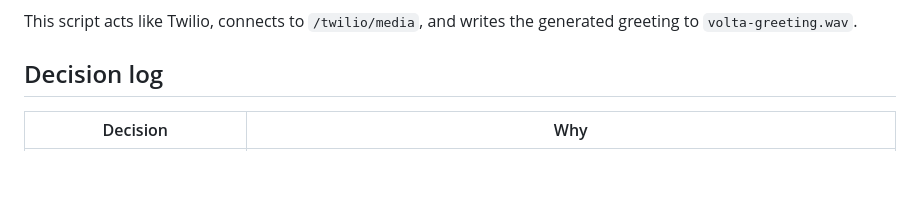
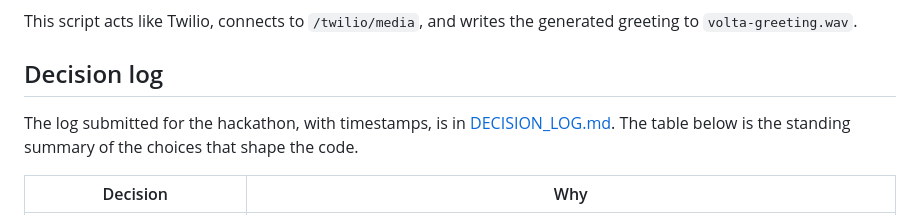
Before and after one commit to mnarbe/NextWave-Volta, a Markdown page: README.md, the part around the change. Rendered like a GitHub page; blank space fills up the shorter version.

```diff
--- a/README.md
+++ b/README.md
@@ -245,6 +245,10 @@ This script acts like Twilio, connects to `/twilio/media`, and writes the genera
 
 ## Decision log
 
+The log submitted for the hackathon, with timestamps, is in
+[DECISION_LOG.md](DECISION_LOG.md). The table below is the standing summary of
+the choices that shape the code.
+
 | Decision                                           | Why                                                                                                                     |
 | -------------------------------------------------- | ----------------------------------------------------------------------------------------------------------------------- |
 | Validate mandates in code                          | A model can misunderstand an instruction. Price, time, and condition checks must be deterministic.                      |
```
Also changed, not shown: DECISION_LOG.md (added, +114 -0 lines).
